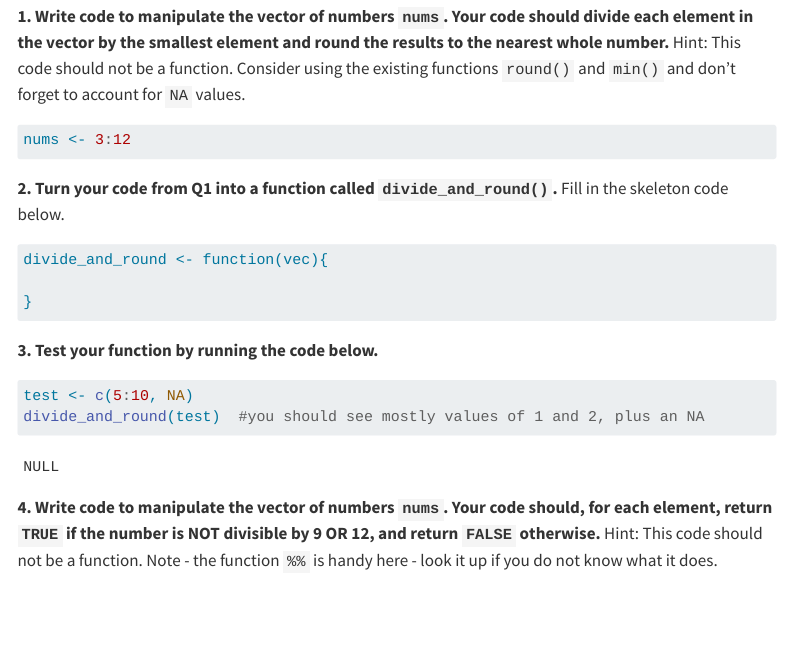
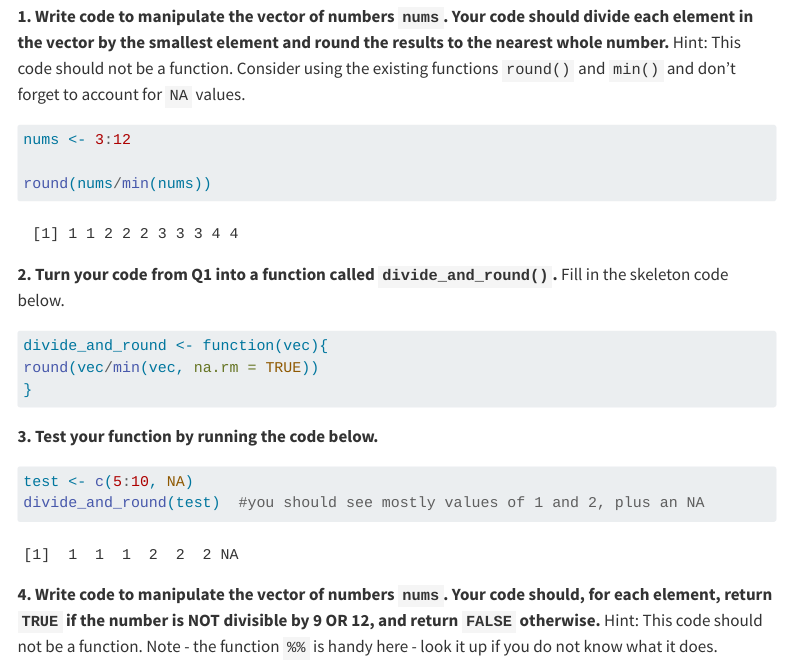
Before and after one commit to QuinnLynas/PA9, a Quarto document (pa-9-functions-student.qmd): the page in a window 1100 px wide, from 250 px down. Rendered offline with R 4.5, knitr and Pandoc in place of Quarto, with nearby package versions; menus at the side of the page are left out; long lines of code are wrapped.

Commit message:
swap roles

````diff
--- a/pa-9-functions-student.qmd
+++ b/pa-9-functions-student.qmd
@@ -25,6 +25,8 @@ You will write several small functions, then use them to unscramble a message. M
 
 nums <- 3:12
 
+round(nums/min(nums))
+
 ```
 
 
@@ -34,7 +36,7 @@ nums <- 3:12
 #| label: q2
 
 divide_and_round <- function(vec){
-
+round(vec/min(vec, na.rm = TRUE))
 }
 ```
 
````
